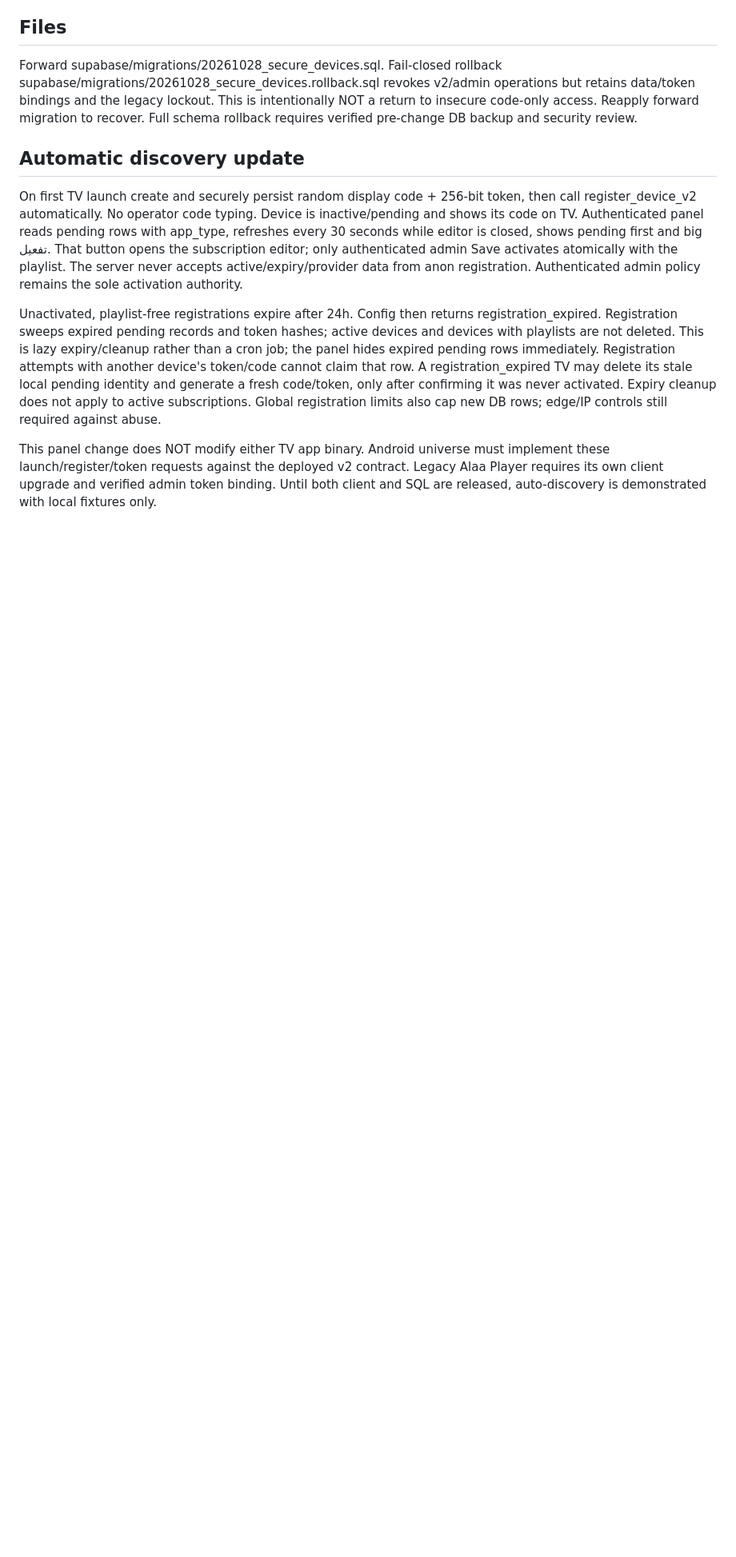
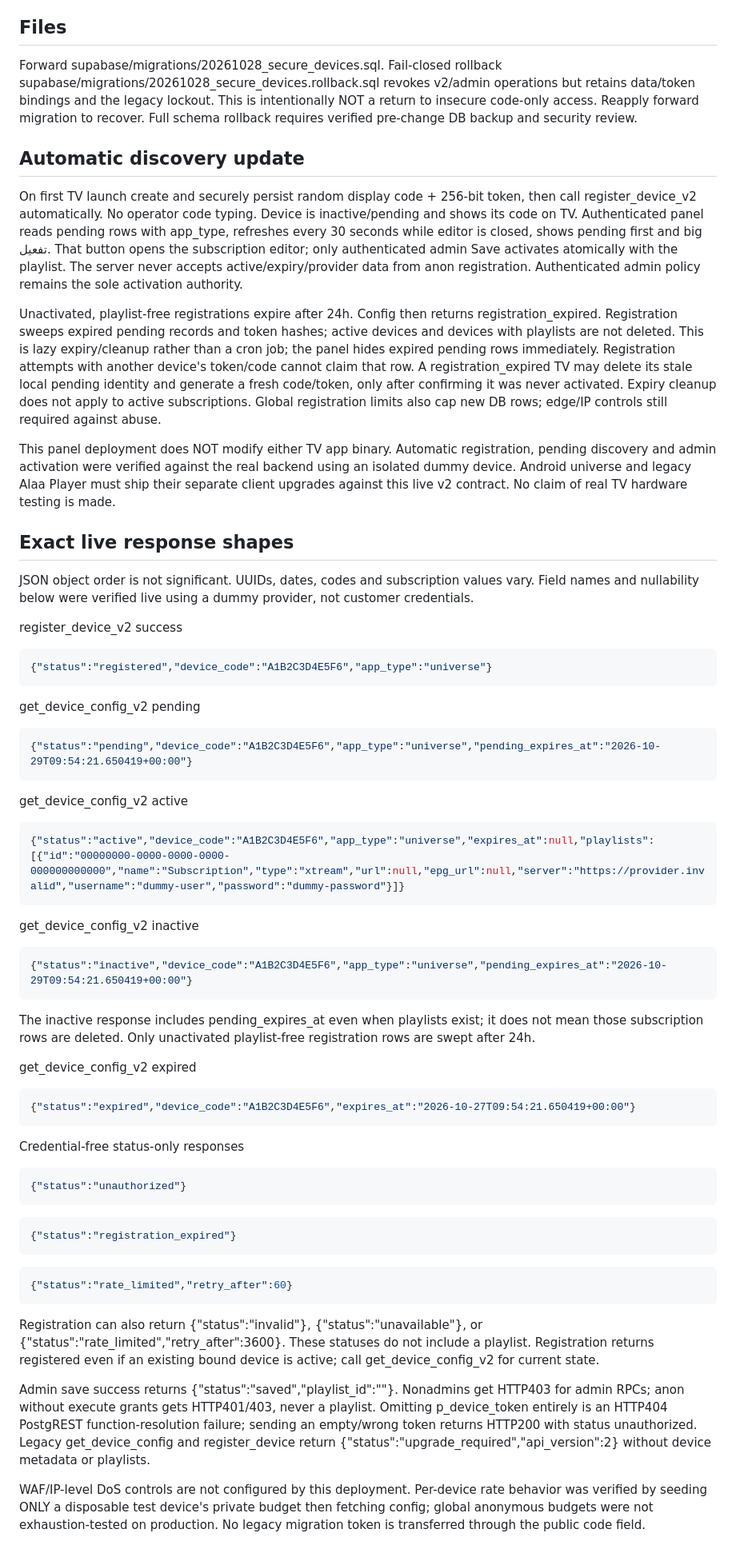
Before and after one commit to Alaaaya/alaa-player-panel, a Markdown page: API.md, the part around one of its changes. Shown at 80% size. GitHub-like rendering; blank space fills up the shorter version.

Commit message:
Document verified original-project device API v2 contract

````diff
--- a/API.md
+++ b/API.md
@@ -42,4 +52,46 @@ On first TV launch create and securely persist random display code + 256-bit tok
 
 Unactivated, playlist-free registrations expire after 24h. Config then returns registration_expired. Registration sweeps expired pending records and token hashes; active devices and devices with playlists are not deleted. This is lazy expiry/cleanup rather than a cron job; the panel hides expired pending rows immediately. Registration attempts with another device's token/code cannot claim that row. A registration_expired TV may delete its stale local pending identity and generate a fresh code/token, only after confirming it was never activated. Expiry cleanup does not apply to active subscriptions. Global registration limits also cap new DB rows; edge/IP controls still required against abuse.
 
-This panel change does NOT modify either TV app binary. Android universe must implement these launch/register/token requests against the deployed v2 contract. Legacy Alaa Player requires its own client upgrade and verified admin token binding. Until both client and SQL are released, auto-discovery is demonstrated with local fixtures only.
+This panel deployment does NOT modify either TV app binary. Automatic registration, pending discovery and admin activation were verified against the real backend using an isolated dummy device. Android universe and legacy Alaa Player must ship their separate client upgrades against this live v2 contract. No claim of real TV hardware testing is made.
+
+## Exact live response shapes
+
+JSON object order is not significant. UUIDs, dates, codes and subscription values vary. Field names and nullability below were verified live using a dummy provider, not customer credentials.
+
+register_device_v2 success
+```json
+{"status":"registered","device_code":"A1B2C3D4E5F6","app_type":"universe"}
+```
+get_device_config_v2 pending
+```json
+{"status":"pending","device_code":"A1B2C3D4E5F6","app_type":"universe","pending_expires_at":"2026-10-29T09:54:21.650419+00:00"}
+```
+get_device_config_v2 active
+```json
+{"status":"active","device_code":"A1B2C3D4E5F6","app_type":"universe","expires_at":null,"playlists":[{"id":"00000000-0000-0000-0000-000000000000","name":"Subscription","type":"xtream","url":null,"epg_url":null,"server":"https://provider.invalid","username":"dummy-user","password":"dummy-password"}]}
+```
+get_device_config_v2 inactive
+```json
+{"status":"inactive","device_code":"A1B2C3D4E5F6","app_type":"universe","pending_expires_at":"2026-10-29T09:54:21.650419+00:00"}
+```
+The inactive response includes pending_expires_at even when playlists exist; it does not mean those subscription rows are deleted. Only unactivated playlist-free registration rows are swept after 24h.
+
+get_device_config_v2 expired
+```json
+{"status":"expired","device_code":"A1B2C3D4E5F6","expires_at":"2026-10-27T09:54:21.650419+00:00"}
+```
+Credential-free status-only responses
+```json
+{"status":"unauthorized"}
+```
+```json
+{"status":"registration_expired"}
+```
+```json
+{"status":"rate_limited","retry_after":60}
+```
+Registration can also return {"status":"invalid"}, {"status":"unavailable"}, or {"status":"rate_limited","retry_after":3600}. These statuses do not include a playlist. Registration returns registered even if an existing bound device is active; call get_device_config_v2 for current state.
+
+Admin save success returns {"status":"saved","playlist_id":"<uuid>"}. Nonadmins get HTTP403 for admin RPCs; anon without execute grants gets HTTP401/403, never a playlist. Omitting p_device_token entirely is an HTTP404 PostgREST function-resolution failure; sending an empty/wrong token returns HTTP200 with status unauthorized. Legacy get_device_config and register_device return {"status":"upgrade_required","api_version":2} without device metadata or playlists.
+
+WAF/IP-level DoS controls are not configured by this deployment. Per-device rate behavior was verified by seeding ONLY a disposable test device's private budget then fetching config; global anonymous budgets were not exhaustion-tested on production. No legacy migration token is transferred through the public code field.
````
Also changed, not shown: other parts of API.md (+14 -4 lines).
